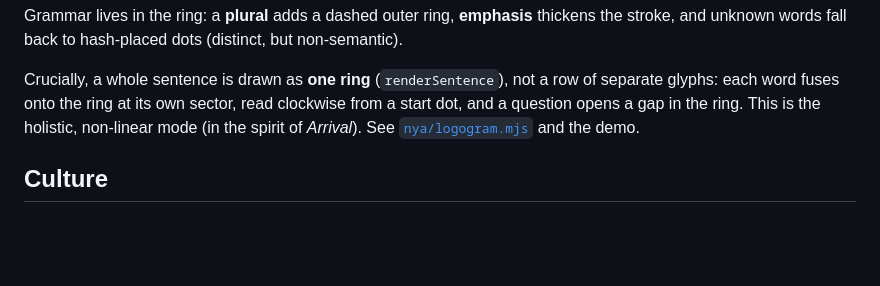
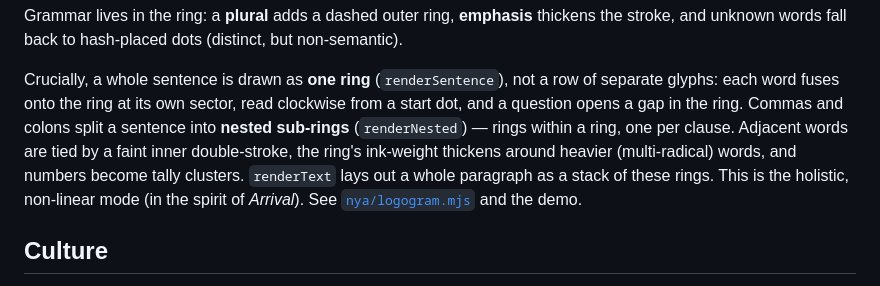
Before and after one commit to syydaniel/nyalang, a Markdown page: README.md, the part around the change. GitHub-like rendering; blank space fills up the shorter version.

```diff
--- a/README.md
+++ b/README.md
@@ -93,9 +93,13 @@ but non-semantic).
 
 Crucially, a whole sentence is drawn as **one ring** (`renderSentence`), not a
 row of separate glyphs: each word fuses onto the ring at its own sector, read
-clockwise from a start dot, and a question opens a gap in the ring. This is the
-holistic, non-linear mode (in the spirit of *Arrival*). See
-[`nya/logogram.mjs`](nya/logogram.mjs) and the demo.
+clockwise from a start dot, and a question opens a gap in the ring. Commas and
+colons split a sentence into **nested sub-rings** (`renderNested`) — rings
+within a ring, one per clause. Adjacent words are tied by a faint inner
+double-stroke, the ring's ink-weight thickens around heavier (multi-radical)
+words, and numbers become tally clusters. `renderText` lays out a whole
+paragraph as a stack of these rings. This is the holistic, non-linear mode (in
+the spirit of *Arrival*). See [`nya/logogram.mjs`](nya/logogram.mjs) and the demo.
 
 ## Culture
 
```
Also changed, not shown: demo/preview-rings.png (added), 2 other files.
